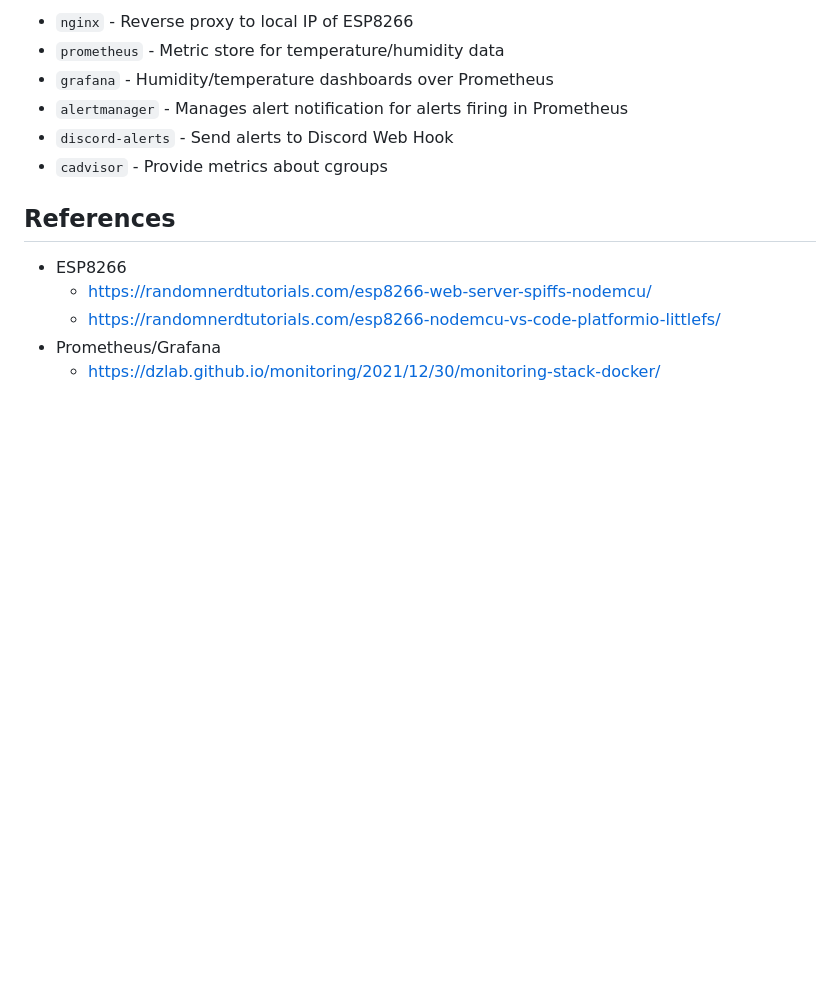
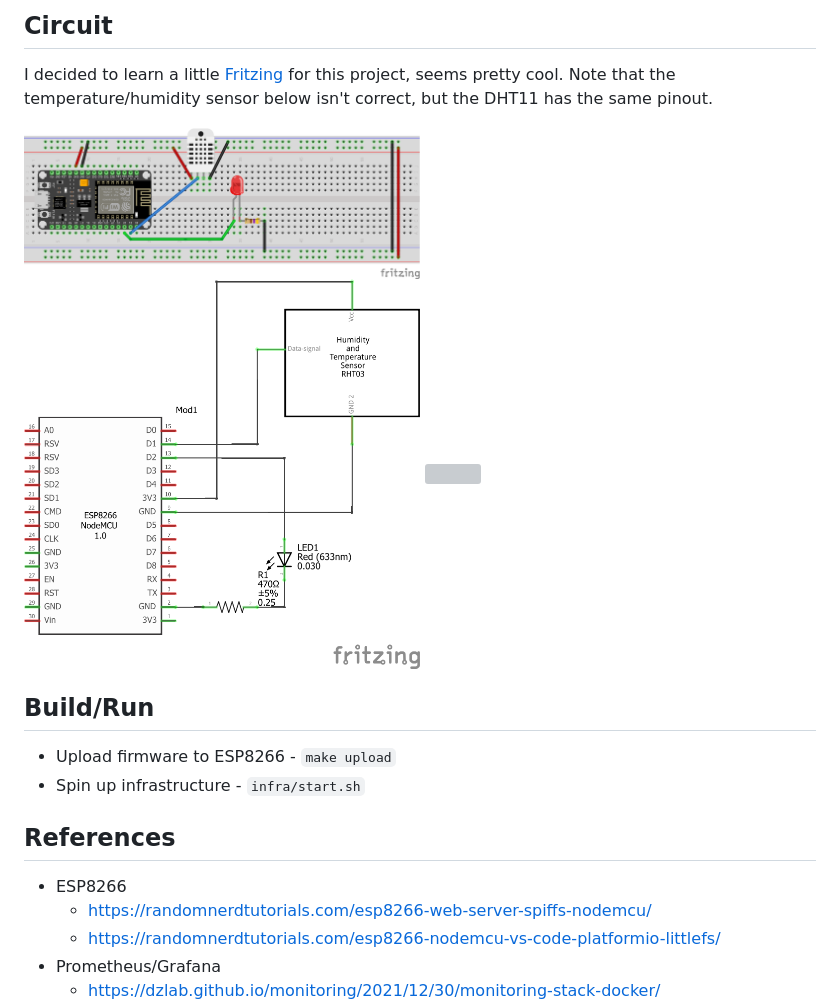
Before and after one commit to barrettotte/cricket, a Markdown page: README.md, the part around one of its changes. Rendered like a GitHub page; blank space fills up the shorter version; grey boxes are pictures that could not be loaded.

```diff
--- a/README.md
+++ b/README.md
@@ -17,10 +44,17 @@ TODO:
 
-- `nginx` - Reverse proxy to local IP of ESP8266
-- `prometheus` - Metric store for temperature/humidity data
-- `grafana` - Humidity/temperature dashboards over Prometheus
-- `alertmanager` - Manages alert notification for alerts firing in Prometheus
-- `discord-alerts` - Send alerts to Discord Web Hook
-- `cadvisor` - Provide metrics about cgroups
+## Circuit
+
+I decided to learn a little [Fritzing](https://fritzing.org/) for this project, seems pretty cool.
+Note that the temperature/humidity sensor below isn't correct, but the DHT11 has the same pinout.
+
+<img src="docs/images/breadboard.png" width="50%" height="50%"/>
+<img src="docs/images/schematic.png" width="50%" height="50%"/>
+<img src="docs/images/protoboard.jpg" width="50%" height="50%"/>
+
+## Build/Run
+
+- Upload firmware to ESP8266 - `make upload`
+- Spin up infrastructure - `infra/start.sh`
 
 ## References
 
```
Also changed, not shown: other parts of README.md (+29 -2 lines), docs/images/breadboard.png (renamed from eda/cricket_bb.png), docs/images/index.jpg (added), docs/images/schematic.png (renamed from eda/cricket_schem.png), 2 other files.
